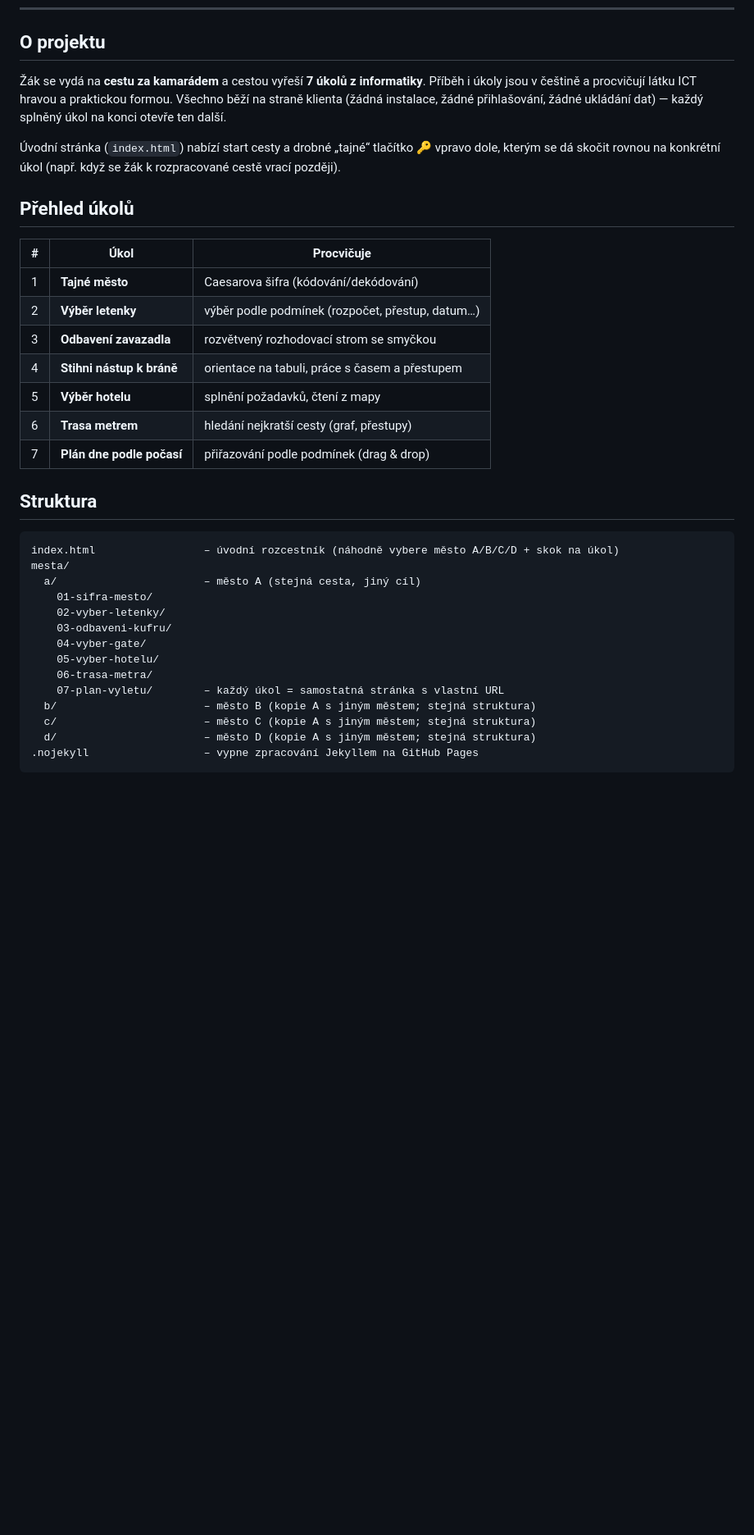
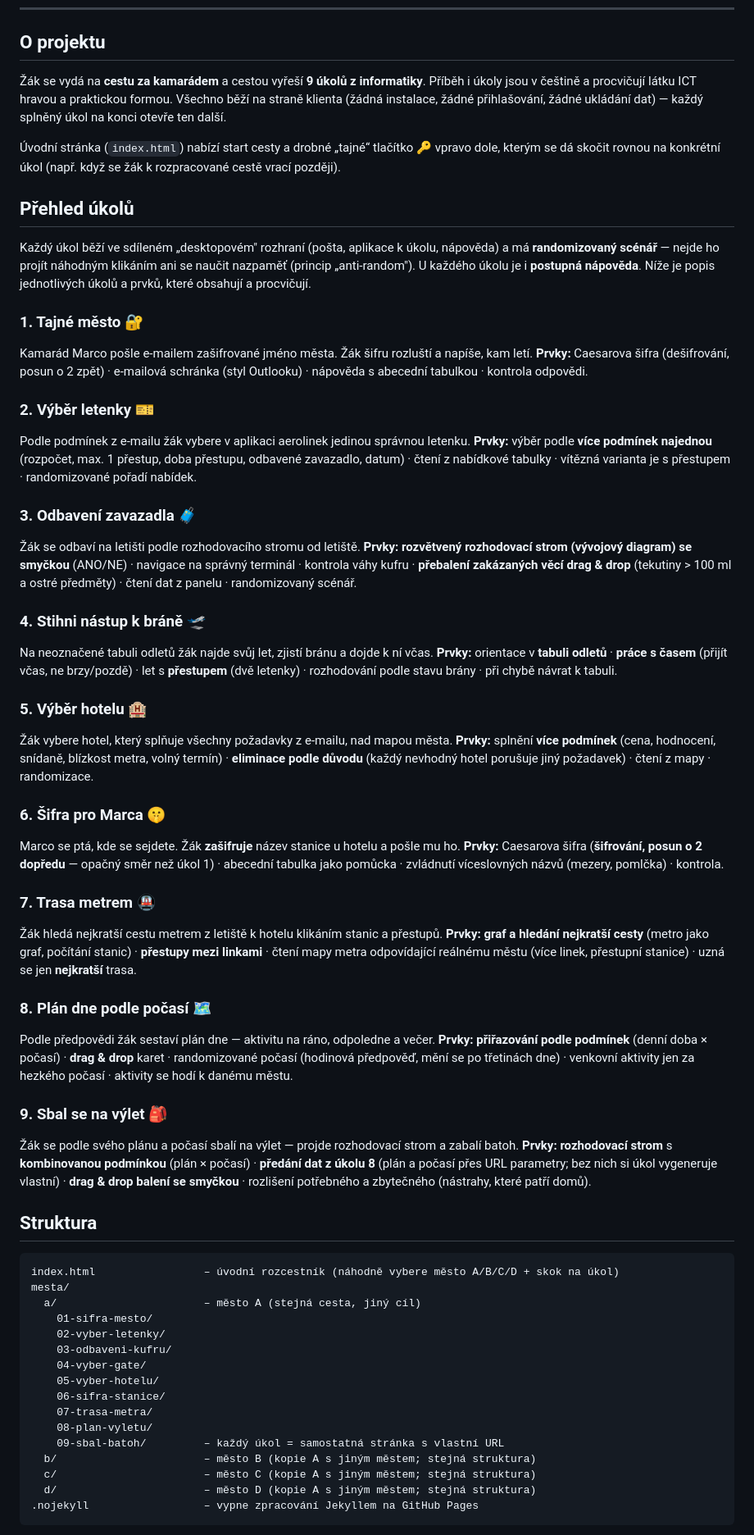
Before and after one commit to kocikdav/LittleTourist, a Markdown page: README.md, the part around the change. Shown at 82% size. Drawn GitHub-style; blank space fills up the shorter version.

Commit message:
README: describe each level and the elements it contains
Replace the summary table with a per-level breakdown — what the child
does plus the mechanics and informatics elements in each level
(ciphers, decision trees, graph shortest-path, drag & drop, the
level 8 -> 9 data handoff, anti-random). Update the level count to 9.

Co-Authored-By: Claude Opus 4.8 <noreply@anthropic.com>

```diff
--- a/README.md
+++ b/README.md
@@ -8,21 +8,49 @@ Webová aplikace určená pro výuku informatiky na 1. stupni ZŠ (5. třída).
 
 ## O projektu
 
-Žák se vydá na **cestu za kamarádem** a cestou vyřeší **7 úkolů z informatiky**. Příběh i úkoly jsou v češtině a procvičují látku ICT hravou a praktickou formou. Všechno běží na straně klienta (žádná instalace, žádné přihlašování, žádné ukládání dat) — každý splněný úkol na konci otevře ten další.
+Žák se vydá na **cestu za kamarádem** a cestou vyřeší **9 úkolů z informatiky**. Příběh i úkoly jsou v češtině a procvičují látku ICT hravou a praktickou formou. Všechno běží na straně klienta (žádná instalace, žádné přihlašování, žádné ukládání dat) — každý splněný úkol na konci otevře ten další.
 
 Úvodní stránka (`index.html`) nabízí start cesty a drobné „tajné“ tlačítko 🔑 vpravo dole, kterým se dá skočit rovnou na konkrétní úkol (např. když se žák k rozpracované cestě vrací později).
 
 ## Přehled úkolů
 
-| # | Úkol | Procvičuje |
-|---|------|------------|
-| 1 | **Tajné město** | Caesarova šifra (kódování/dekódování) |
-| 2 | **Výběr letenky** | výběr podle podmínek (rozpočet, přestup, datum…) |
-| 3 | **Odbavení zavazadla** | rozvětvený rozhodovací strom se smyčkou |
-| 4 | **Stihni nástup k bráně** | orientace na tabuli, práce s časem a přestupem |
-| 5 | **Výběr hotelu** | splnění požadavků, čtení z mapy |
-| 6 | **Trasa metrem** | hledání nejkratší cesty (graf, přestupy) |
-| 7 | **Plán dne podle počasí** | přiřazování podle podmínek (drag & drop) |
+Každý úkol běží ve sdíleném „desktopovém" rozhraní (pošta, aplikace k úkolu, nápověda) a má **randomizovaný scénář** — nejde ho projít náhodným klikáním ani se naučit nazpaměť (princip „anti-random"). U každého úkolu je i **postupná nápověda**. Níže je popis jednotlivých úkolů a prvků, které obsahují a procvičují.
+
+### 1. Tajné město 🔐
+Kamarád Marco pošle e-mailem zašifrované jméno města. Žák šifru rozluští a napíše, kam letí.
+**Prvky:** Caesarova šifra (dešifrování, posun o 2 zpět) · e-mailová schránka (styl Outlooku) · nápověda s abecední tabulkou · kontrola odpovědi.
+
+### 2. Výběr letenky 🎫
+Podle podmínek z e-mailu žák vybere v aplikaci aerolinek jedinou správnou letenku.
+**Prvky:** výběr podle **více podmínek najednou** (rozpočet, max. 1 přestup, doba přestupu, odbavené zavazadlo, datum) · čtení z nabídkové tabulky · vítězná varianta je s přestupem · randomizované pořadí nabídek.
+
+### 3. Odbavení zavazadla 🧳
+Žák se odbaví na letišti podle rozhodovacího stromu od letiště.
+**Prvky:** **rozvětvený rozhodovací strom (vývojový diagram) se smyčkou** (ANO/NE) · navigace na správný terminál · kontrola váhy kufru · **přebalení zakázaných věcí drag & drop** (tekutiny > 100 ml a ostré předměty) · čtení dat z panelu · randomizovaný scénář.
+
+### 4. Stihni nástup k bráně 🛫
+Na neoznačené tabuli odletů žák najde svůj let, zjistí bránu a dojde k ní včas.
+**Prvky:** orientace v **tabuli odletů** · **práce s časem** (přijít včas, ne brzy/pozdě) · let s **přestupem** (dvě letenky) · rozhodování podle stavu brány · při chybě návrat k tabuli.
+
+### 5. Výběr hotelu 🏨
+Žák vybere hotel, který splňuje všechny požadavky z e-mailu, nad mapou města.
+**Prvky:** splnění **více podmínek** (cena, hodnocení, snídaně, blízkost metra, volný termín) · **eliminace podle důvodu** (každý nevhodný hotel porušuje jiný požadavek) · čtení z mapy · randomizace.
+
+### 6. Šifra pro Marca 🤫
+Marco se ptá, kde se sejdete. Žák **zašifruje** název stanice u hotelu a pošle mu ho.
+**Prvky:** Caesarova šifra (**šifrování, posun o 2 dopředu** — opačný směr než úkol 1) · abecední tabulka jako pomůcka · zvládnutí víceslovných názvů (mezery, pomlčka) · kontrola.
+
+### 7. Trasa metrem 🚇
+Žák hledá nejkratší cestu metrem z letiště k hotelu klikáním stanic a přestupů.
+**Prvky:** **graf a hledání nejkratší cesty** (metro jako graf, počítání stanic) · **přestupy mezi linkami** · čtení mapy metra odpovídající reálnému městu (více linek, přestupní stanice) · uzná se jen **nejkratší** trasa.
+
+### 8. Plán dne podle počasí 🗺️
+Podle předpovědi žák sestaví plán dne — aktivitu na ráno, odpoledne a večer.
+**Prvky:** **přiřazování podle podmínek** (denní doba × počasí) · **drag & drop** karet · randomizované počasí (hodinová předpověď, mění se po třetinách dne) · venkovní aktivity jen za hezkého počasí · aktivity se hodí k danému městu.
+
+### 9. Sbal se na výlet 🎒
+Žák se podle svého plánu a počasí sbalí na výlet — projde rozhodovací strom a zabalí batoh.
+**Prvky:** **rozhodovací strom** s **kombinovanou podmínkou** (plán × počasí) · **předání dat z úkolu 8** (plán a počasí přes URL parametry; bez nich si úkol vygeneruje vlastní) · **drag & drop balení se smyčkou** · rozlišení potřebného a zbytečného (nástrahy, které patří domů).
 
 ## Struktura
 
@@ -35,8 +63,10 @@ mesta/
     03-odbaveni-kufru/
     04-vyber-gate/
     05-vyber-hotelu/
-    06-trasa-metra/
-    07-plan-vyletu/        – každý úkol = samostatná stránka s vlastní URL
+    06-sifra-stanice/
+    07-trasa-metra/
+    08-plan-vyletu/
+    09-sbal-batoh/         – každý úkol = samostatná stránka s vlastní URL
   b/                       – město B (kopie A s jiným městem; stejná struktura)
   c/                       – město C (kopie A s jiným městem; stejná struktura)
   d/                       – město D (kopie A s jiným městem; stejná struktura)
```
